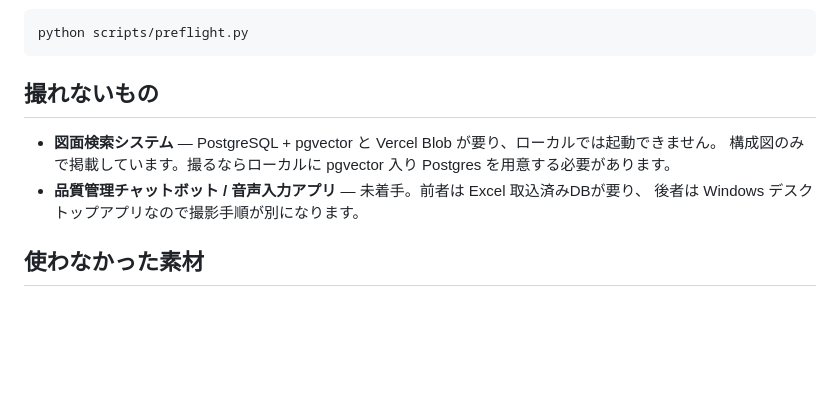
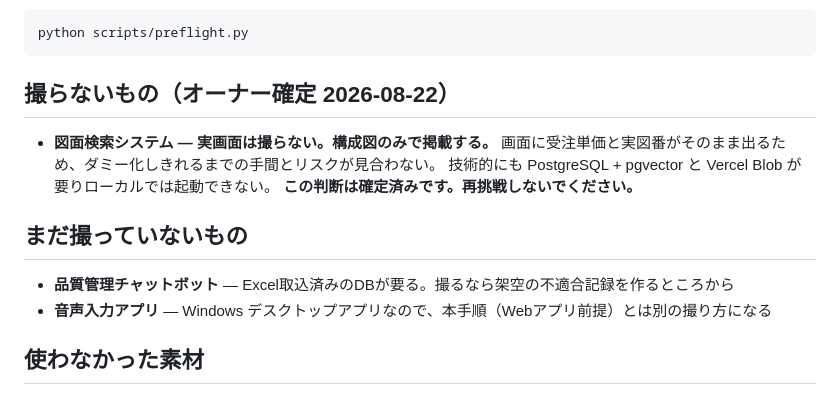
Before and after one commit to naoto1yoshida-hub/portfolio_webpage, a Markdown page: docs/screenshots.md, the part around the change. Rendered like a GitHub page; blank space fills up the shorter version.

Commit message:
docs: 図面検索の実画面は撮らない方針を明記
画面に受注単価と実図番がそのまま出るため、ダミー化のコストとリスクが
見合わないとオーナーが判断（2026-08-22）。構成図のみで確定。
「撮れない（技術的制約）」ではなく「撮らない（方針）」として書き直し、
次回以降の再挑戦を止める。

Co-Authored-By: Claude Opus 5 (1M context) <noreply@anthropic.com>

````diff
--- a/docs/screenshots.md
+++ b/docs/screenshots.md
@@ -80,12 +80,17 @@ python <一時ディレクトリ>/prep_screens.py
 python scripts/preflight.py
 ```
 
-## 撮れないもの
+## 撮らないもの（オーナー確定 2026-08-22）
 
-- **図面検索システム** — PostgreSQL + pgvector と Vercel Blob が要り、ローカルでは起動できません。
-  構成図のみで掲載しています。撮るならローカルに pgvector 入り Postgres を用意する必要があります。
-- **品質管理チャットボット / 音声入力アプリ** — 未着手。前者は Excel 取込済みDBが要り、
-  後者は Windows デスクトップアプリなので撮影手順が別になります。
+- **図面検索システム — 実画面は撮らない。構成図のみで掲載する。**
+  画面に受注単価と実図番がそのまま出るため、ダミー化しきれるまでの手間とリスクが見合わない。
+  技術的にも PostgreSQL + pgvector と Vercel Blob が要りローカルでは起動できない。
+  **この判断は確定済みです。再挑戦しないでください。**
+
+## まだ撮っていないもの
+
+- **品質管理チャットボット** — Excel取込済みのDBが要る。撮るなら架空の不適合記録を作るところから
+- **音声入力アプリ** — Windows デスクトップアプリなので、本手順（Webアプリ前提）とは別の撮り方になる
 
 ## 使わなかった素材
 
````
